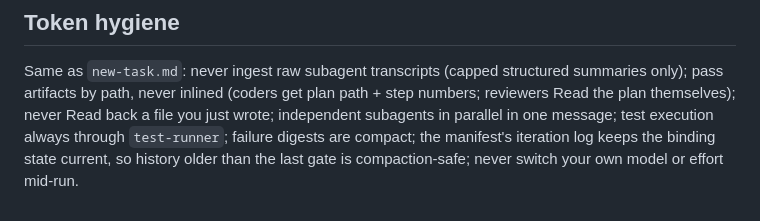
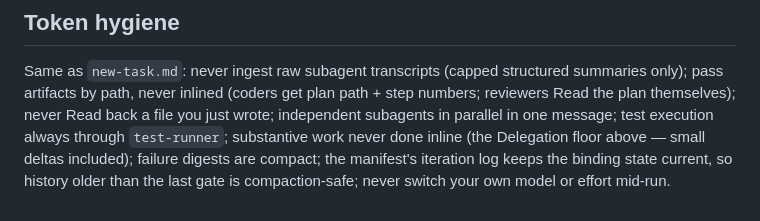
Before and after one commit to marino39/software-developer-workflows, a Markdown page: commands/iterate.md, the part around one of its changes. Rendered like a GitHub page.

```diff
--- a/commands/iterate.md
+++ b/commands/iterate.md
@@ -162,6 +182,7 @@ Same as `new-task.md`: never ingest raw subagent transcripts (capped structured
 summaries only); pass artifacts by path, never inlined (coders get plan path +
 step numbers; reviewers Read the plan themselves); never Read back a file you
 just wrote; independent subagents in parallel in one message; test execution
-always through `test-runner`; failure digests are compact; the manifest's
+always through `test-runner`; substantive work never done inline (the
+Delegation floor above — small deltas included); failure digests are compact; the manifest's
 iteration log keeps the binding state current, so history older than the last
 gate is compaction-safe; never switch your own model or effort mid-run.
```
Also changed, not shown: other parts of commands/iterate.md (+23 -3 lines), evals/complexity-ledger.md (+1 -0 lines).
